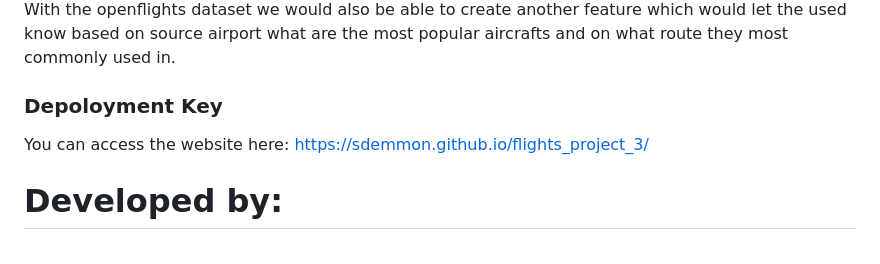
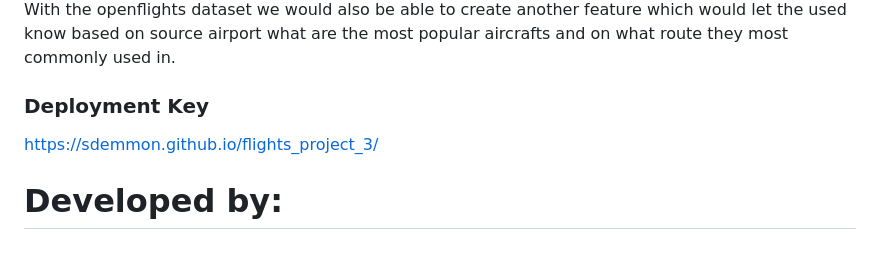
Before and after one commit to sdemmon/flights_project_3, a Markdown page: README.md, the part around one of its changes. Rendered like a GitHub page.

```diff
--- a/README.md
+++ b/README.md
@@ -107,8 +107,10 @@ The data visualization belly-button-challenge and the leafly-challenge from the
 ### Areas to Improve
 To enhance this project further, we plan to incorporate pricing information and utilize an updated data source with more recent information. Additionally, we aim to develop a price calculator feature and provide details on airport amenities, including hotels, restaurants, and shopping options. These enhancements will enrich the user experience and make the tool even more valuable for travelers. With the openflights dataset we would also be able to create another feature which would let the used know based on source airport what are the most popular aircrafts and on what route they most commonly used in.
 
-### Depoloyment Key
-You can access the website here: https://sdemmon.github.io/flights_project_3/
+### Deployment Key
+
+https://sdemmon.github.io/flights_project_3/
+
 
 # Developed by:
 \
```
Also changed, not shown: other parts of README.md (+1 -1 lines).
